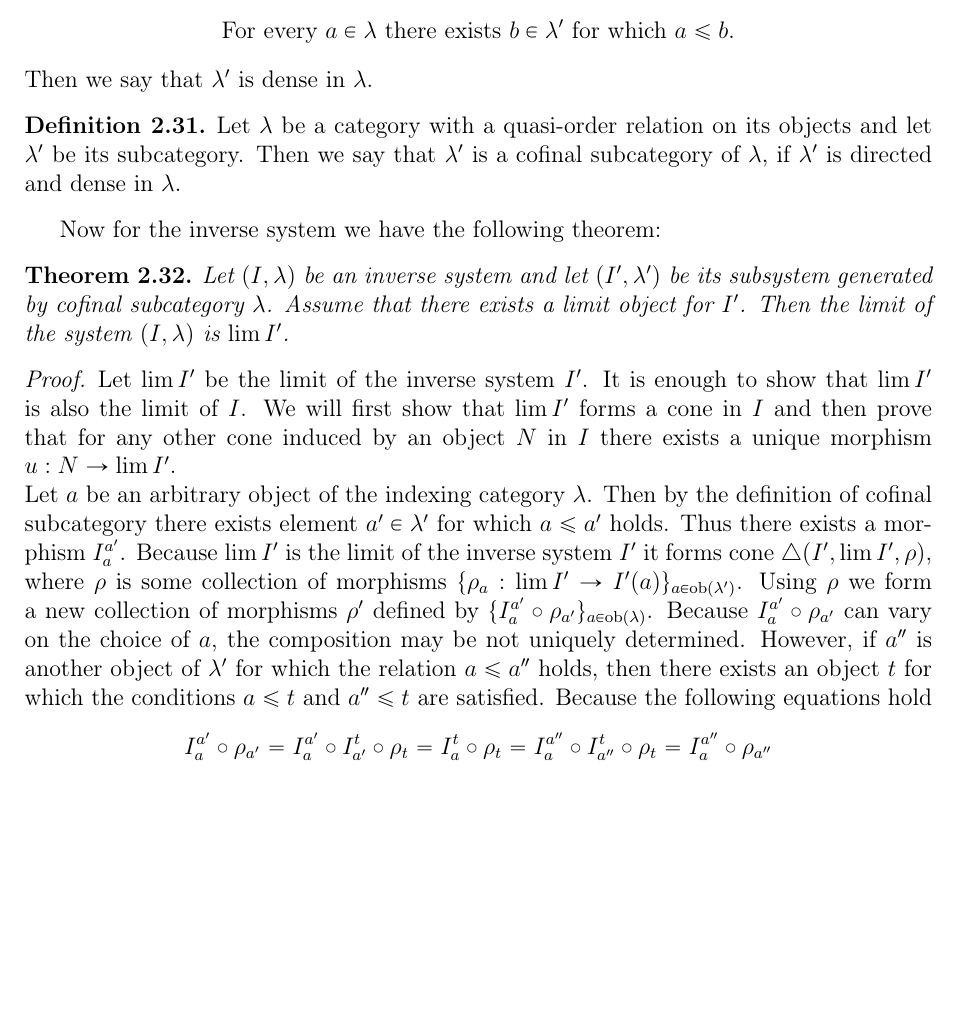
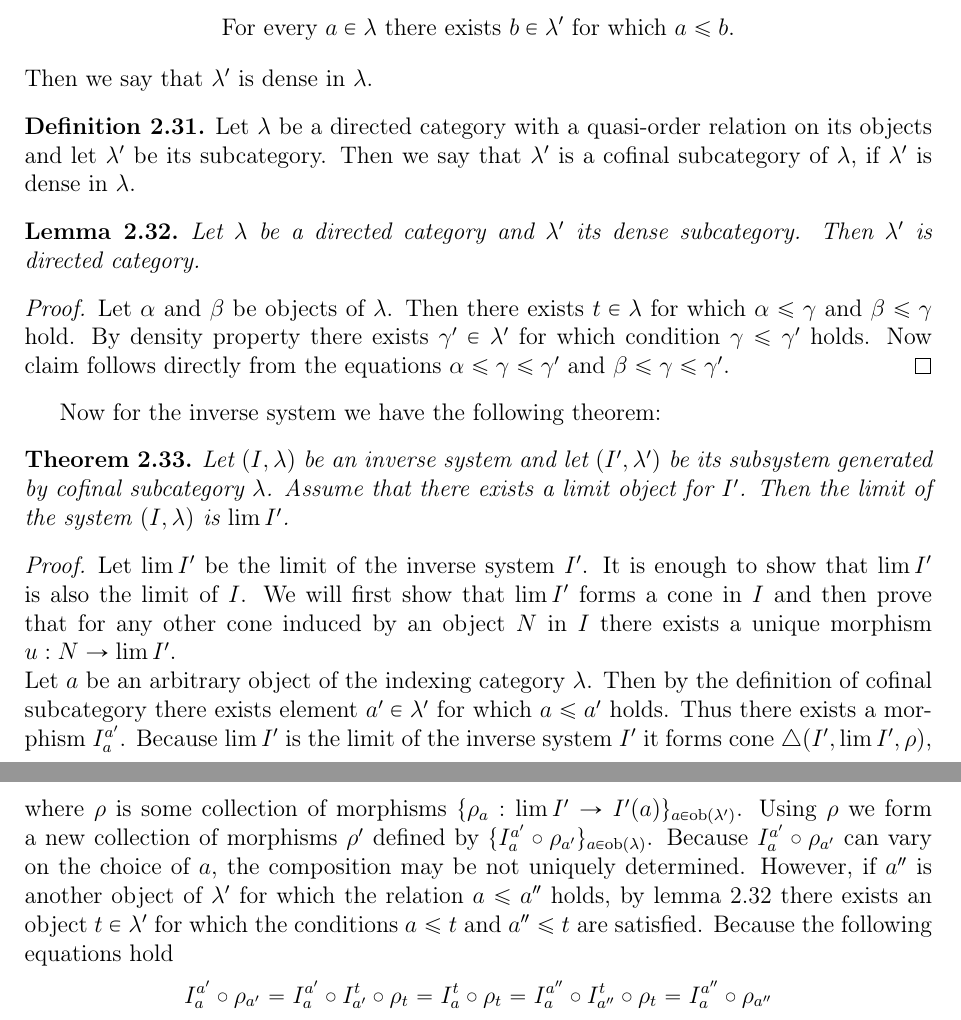
Before and after one commit to elkyur/Gradu, a LaTeX thesis (Gradu/Gradu.tex): part of page 14 of 30 before the commit and two parts of pages 14 and 15 of 30 after it, the two joined at a grey line, cut so that both start at the same text, the shorter picture padded with empty space. Compiled offline with pdfLaTeX; the source files are stored in an older character set and shown here as Unicode.

Commit message:
Työpäivä ohi 07.06.2016 lopullinen
Aloitettu kirjoittamaan homotopia invariantti osiota. Finality osiota
täydennetty.

```diff
--- a/Gradu/Gradu.tex
+++ b/Gradu/Gradu.tex
@@ -635,8 +635,14 @@ Final and cofinal functors can be defined in a more general way [\ref{categoryth
 \end{maar}
 
 \begin{maar}
-Let $\lambda$ be a category with a quasi-order relation on its objects and let $\lambda'$ be its subcategory. Then we say that $\lambda'$ is a cofinal subcategory of $\lambda$, if $\lambda'$ is directed and dense in $\lambda$.
+Let $\lambda$ be a directed category with a quasi-order relation on its objects and let $\lambda'$ be its subcategory. Then we say that $\lambda'$ is a cofinal subcategory of $\lambda$, if $\lambda'$ is dense in $\lambda$.
 \end{maar}
+\begin{lem}\label{subcategorydirectness}
+Let $\lambda$ be a directed category and $\lambda'$ its dense subcategory. Then $\lambda'$ is directed category.
+\end{lem}
+\begin{proof}
+Let $\alpha$ and $\beta$ be objects of $\lambda$. Then there exists $t \in \lambda$ for which $\alpha \leq \gamma$ and $\beta \leq \gamma$ hold. By density property there exists $\gamma' \in \lambda'$ for which condition $\gamma \leq \gamma'$ holds. Now claim follows directly from the equations $\alpha \leq \gamma \leq \gamma' $ and $\beta \leq \gamma \leq \gamma'$.
+\end{proof}
 
 Now for the inverse system we have the following theorem:
 
@@ -646,7 +652,7 @@ Let $(I,\lambda)$ be an inverse system and let $(I',\lambda')$ be its subsystem
 \end{lause}
 \begin{proof}
 Let $\lim I'$ be the limit of the inverse system $I'$. It is enough to show that $\lim I'$ is also the limit of $I$. We will first show that $\lim I'$ forms a cone in $I$ and then prove that for any other cone induced by an object $N$ in $I$ there exists a unique morphism $u:N \rightarrow \lim I'$. \newline
- Let $a$ be an arbitrary object of the indexing category $\lambda$. Then by the definition of cofinal subcategory there exists element $a' \in \lambda'$ for which $a \leq a'$ holds. Thus there exists a morphism $I^{a'}_a$. Because $\lim I'$ is the limit of the inverse system $I'$ it forms cone $\bigtriangleup(I',\lim I',\rho)$, where $\rho$ is some collection of morphisms $\{\rho_{a}: \lim I' \rightarrow I'(a)\}_{a \in \ob(\lambda')}$. Using $\rho$ we form a new collection of morphisms $\rho'$ defined by $\{I^{a'}_a \circ \rho_{a'}\}_{a \in \ob(\lambda)} $. Because $I^{a'}_a \circ \rho_{a'}$ can vary on the choice of $a$, the composition may be not uniquely determined. However, if $a''$ is another object of $\lambda'$ for which the relation $a \leq a''$ holds, then there exists an object $t$ for which the conditions $a \leq t$ and $a'' \leq t$ are satisfied. Because the following equations hold $$I^{a'}_a \circ \rho_{a'} = I^{a'}_a \circ I^{t}_{a'} \circ \rho_t = I^t_a \circ \rho_t = I_a^{a''} \circ I^{t}_{a''} \circ \rho_{t} = I^{a''}_a \circ \rho_{a''}$$
+ Let $a$ be an arbitrary object of the indexing category $\lambda$. Then by the definition of cofinal subcategory there exists element $a' \in \lambda'$ for which $a \leq a'$ holds. Thus there exists a morphism $I^{a'}_a$. Because $\lim I'$ is the limit of the inverse system $I'$ it forms cone $\bigtriangleup(I',\lim I',\rho)$, where $\rho$ is some collection of morphisms $\{\rho_{a}: \lim I' \rightarrow I'(a)\}_{a \in \ob(\lambda')}$. Using $\rho$ we form a new collection of morphisms $\rho'$ defined by $\{I^{a'}_a \circ \rho_{a'}\}_{a \in \ob(\lambda)} $. Because $I^{a'}_a \circ \rho_{a'}$ can vary on the choice of $a$, the composition may be not uniquely determined. However, if $a''$ is another object of $\lambda'$ for which the relation $a \leq a''$ holds, by lemma \ref{subcategorydirectness} there exists an object $t \in \lambda'$ for which the conditions $a \leq t$ and $a'' \leq t$ are satisfied. Because the following equations hold $$I^{a'}_a \circ \rho_{a'} = I^{a'}_a \circ I^{t}_{a'} \circ \rho_t = I^t_a \circ \rho_t = I_a^{a''} \circ I^{t}_{a''} \circ \rho_{t} = I^{a''}_a \circ \rho_{a''}$$
  we can conclude that $I^{a'}_a \circ \rho_{a'} = I^{a''}_a \circ \rho_{a''}$ and thus the family of homomorphisms is well-defined and $\lim(I')$ forms a cone $\bigtriangleup(I,\lim I', \rho' )$\newline
  Now if there exists another cone $\bigtriangleup(I,N,\omega)$ , we have to construct map $u:N \rightarrow \lim I'$ and prove that it is unique. Let $a$ and $b$ be objects of $\lambda$, then there exists objects $a'$ and $b'$ in $\lambda'$ for which relations $a \leq a'$ and $b \leq b'$ hold. Restricting the collection $\omega$ to the morphisms indexed by $\lambda'$ we get the cone $\bigtriangleup(I',N,\omega')$ of $I'$. Because $\lim I'$ is the limit of the functor $I'$, there exists a unique homomorphism $u:N \rightarrow \lim I'$. It is left to prove that the following diagram commutes:
   $$
```
Also changed, not shown: Gradu/Gradu.pdf, 3 other files.
